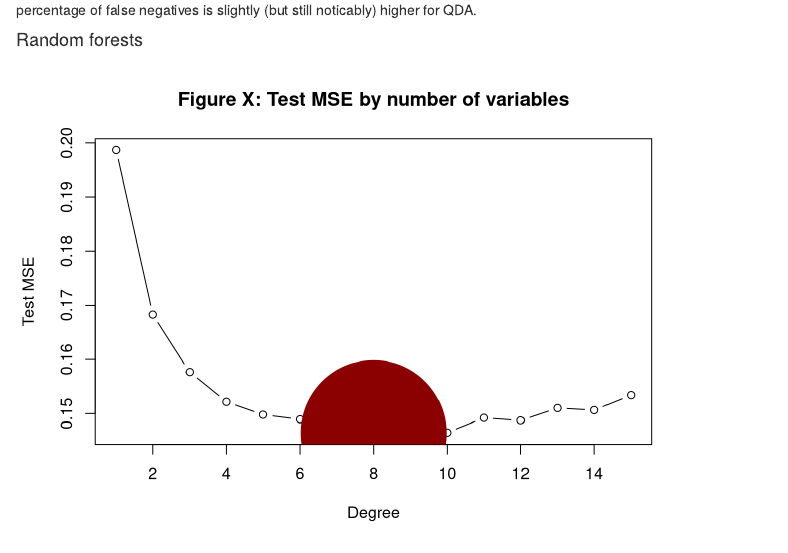
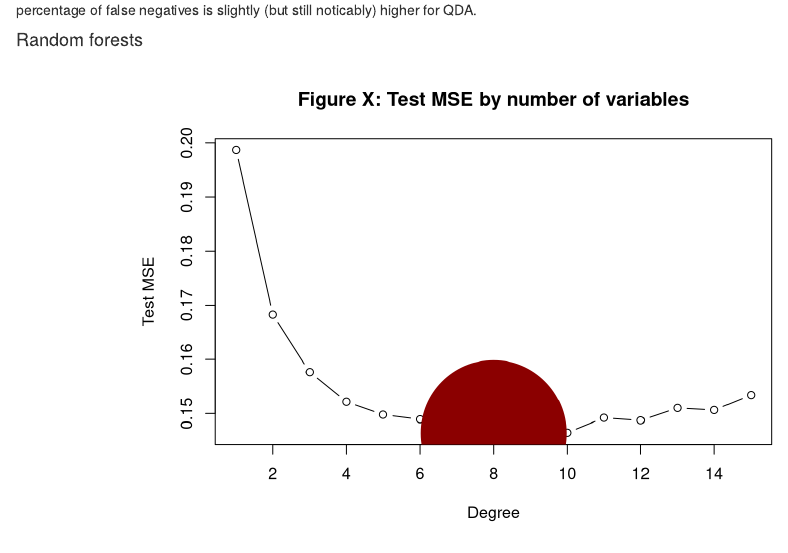
Before and after one commit to IndridiArn/Final-Project-HGG-, an R Markdown document (Lokaverkefni.Rmd): the page in a window 1100 px wide, from 6080 px down. Rendered offline with R 4.5, knitr and Pandoc, with nearby package versions; drawn as R Markdown's standard HTML page in place of the format the file asks for; some code elsewhere in the file could not run offline.

Commit message:
Update Lokaverkefni.Rmd

````diff
--- a/Lokaverkefni.Rmd
+++ b/Lokaverkefni.Rmd
@@ -2,11 +2,13 @@
 title: "Lokaverkefni nafn hér"
 author: "Bergrós Skúladóttir, Indriði Arnaldsson & Íris Aníta Eyþórsdóttir"
 output:
-  prettydoc::html_pretty:
-    theme : hpstr
-    highlight: github
-    toc: true
-    toc_depth: 2
+    rmdformats::downcute:
+      self_contained: true
+      thumbnails: true
+      lightbox: true
+      gallery: false
+      highlight: tango
+
 ---
 
 ```{r setup, include=FALSE}
@@ -627,7 +629,7 @@ In table 4 we see a comparison of the results between QDA and logistic regressio
 
 #### Random forests
 
-```{r}
+```{r fig.align = 'center'}
 # randforr_MSE <- rep(NA,ncol(train.set2)-1)
 # #þessi skipun tekur um 10 min að keyra í minni tölvu.
 #
````
Also changed, not shown: Lokaverkefni.Rmd (10 more changed lines).
